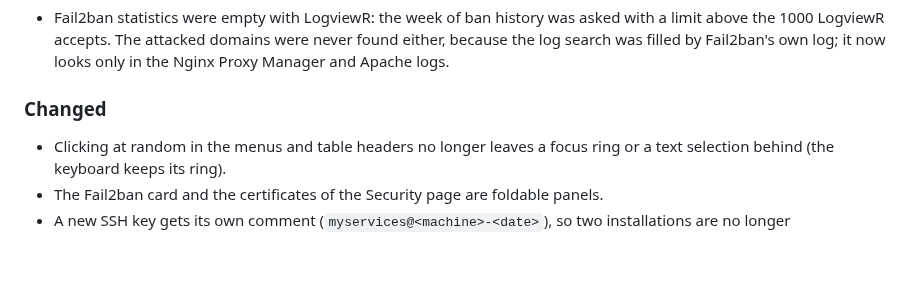
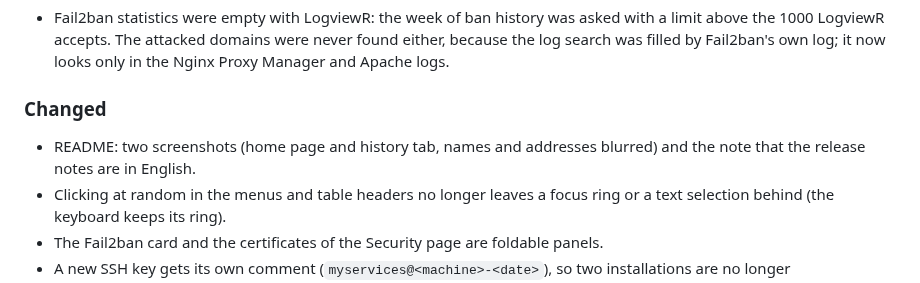
Before and after one commit to Erreur32/MyServices, a Markdown page: CHANGELOG.md, the part around the change. Rendered like a GitHub page; blank space fills up the shorter version.

```diff
--- a/CHANGELOG.md
+++ b/CHANGELOG.md
@@ -22,6 +22,7 @@ latest published tag. Images: `ghcr.io/erreur32/myservices` (amd64 and arm64).
 
 ### Changed
 
+- README: two screenshots (home page and history tab, names and addresses blurred) and the note that the release notes are in English.
 - Clicking at random in the menus and table headers no longer leaves a focus ring or a text selection behind (the keyboard keeps its ring).
 - The Fail2ban card and the certificates of the Security page are foldable panels.
 - A new SSH key gets its own comment (`myservices@<machine>-<date>`), so two installations are no longer indistinguishable in `authorized_keys`.
```
Also changed, not shown: README.fr.md (+11 -1 lines), README.md (+11 -1 lines), docs/screenshot-history.png (added), docs/screenshot-home.png (added), 1 other file.
